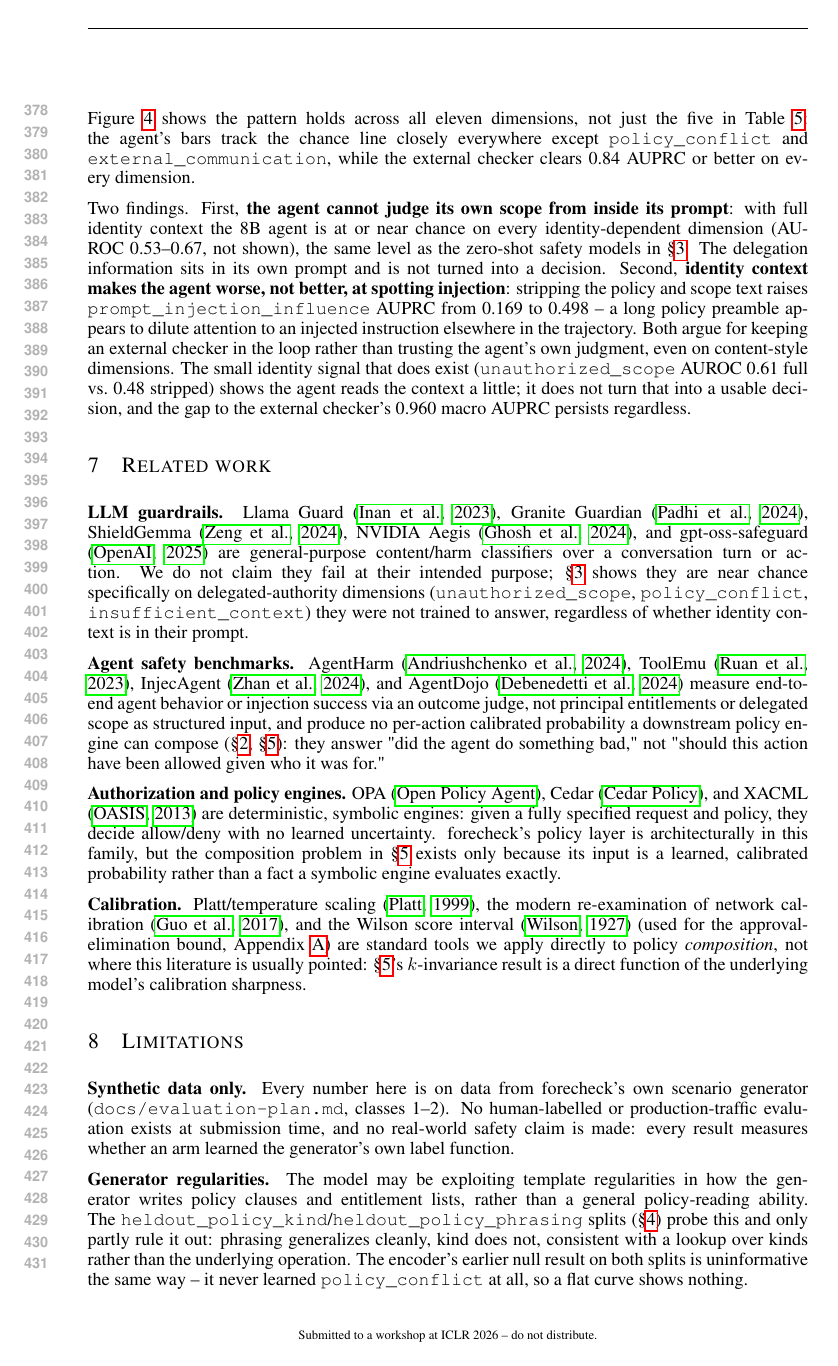
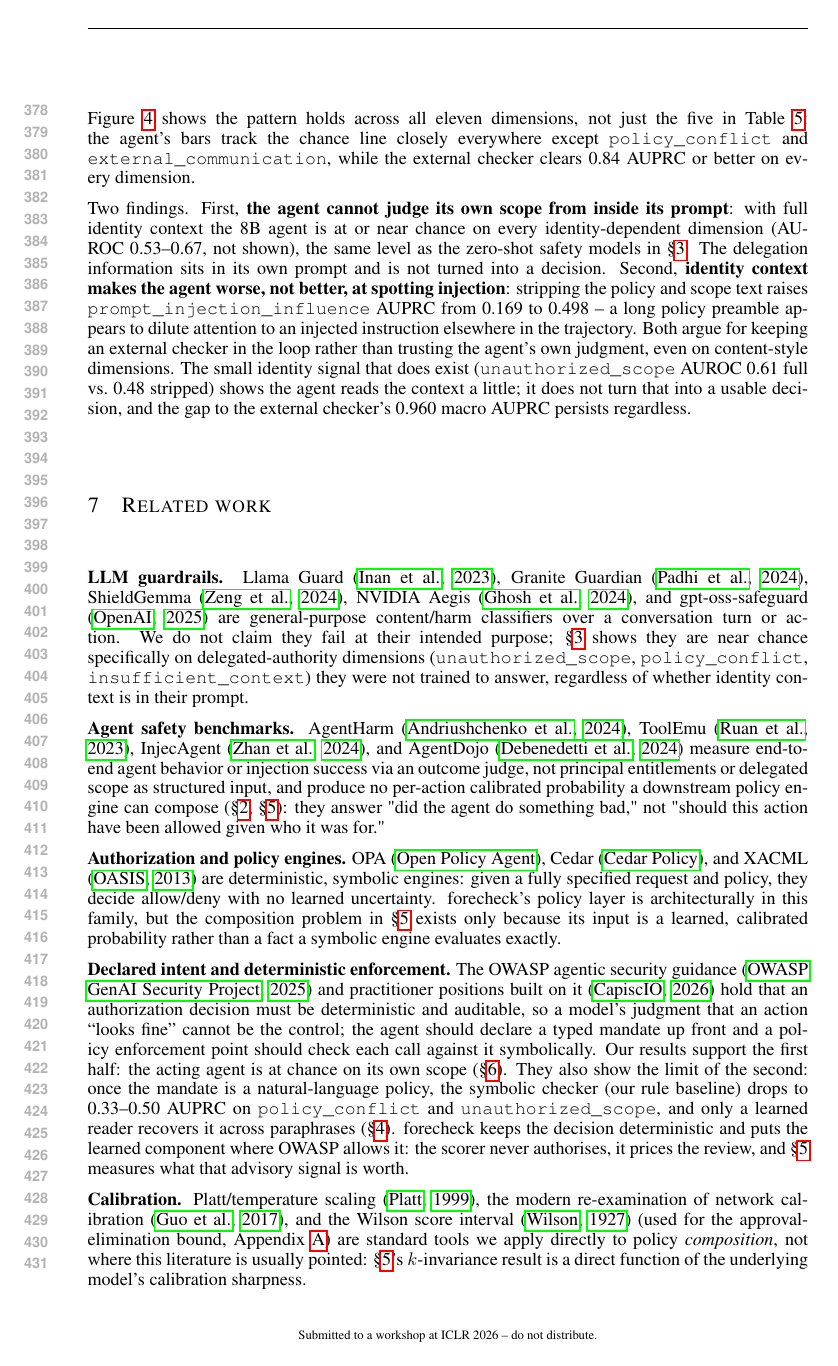
Before and after one commit to jamesoneill12/forecheck, a LaTeX paper (paper/main.tex, which reads paper/sections/related.tex): page 8 of 13. Compiled offline with pdfLaTeX.

Commit message:
paper: related work on declared-intent / deterministic-PEP position (OWASP, CapiscIO)
Co-Authored-By: Claude Fable 5.1 <noreply@anthropic.com>

```diff
--- a/paper/sections/related.tex
+++ b/paper/sections/related.tex
@@ -30,6 +30,22 @@ family, but the composition problem in \S\ref{sec:composition} exists only
 because its input is a learned, calibrated probability rather than a fact
 a symbolic engine evaluates exactly.
 
+\textbf{Declared intent and deterministic enforcement.} The OWASP agentic
+security guidance \citep{owasp2025agentic} and practitioner positions built
+on it \citep{capiscio2026intent} hold that an authorization decision must be
+deterministic and auditable, so a model's judgment that an action ``looks
+fine'' cannot be the control; the agent should declare a typed mandate up
+front and a policy enforcement point should check each call against it
+symbolically. Our results support the first half: the acting agent is at
+chance on its own scope (\S\ref{sec:selfjudgment}). They also show the limit
+of the second: once the mandate is a natural-language policy, the symbolic
+checker (our rule baseline) drops to 0.33--0.50 AUPRC on
+\texttt{policy\_conflict} and \texttt{unauthorized\_scope}, and only a
+learned reader recovers it across paraphrases (\S\ref{sec:generalisation}).
+forecheck keeps the decision deterministic and puts the learned component
+where OWASP allows it: the scorer never authorises, it prices the review, and
+\S\ref{sec:composition} measures what that advisory signal is worth.
+
 \textbf{Calibration.} Platt/temperature scaling \citep{platt1999probabilistic},
 the modern re-examination of network calibration \citep{guo2017calibration},
 and the Wilson score interval \citep{wilson1927probable} (used for the
```
Also changed, not shown: paper/refs.bib (+16 -0 lines), paper/main.pdf.
